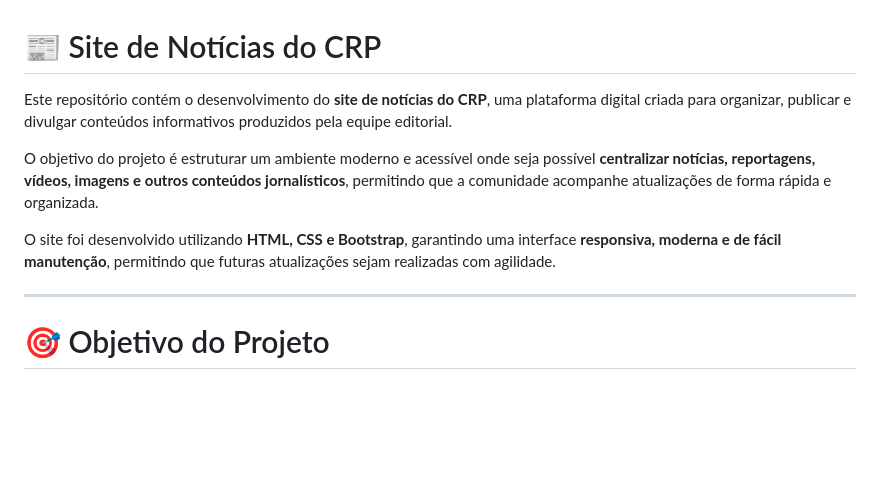
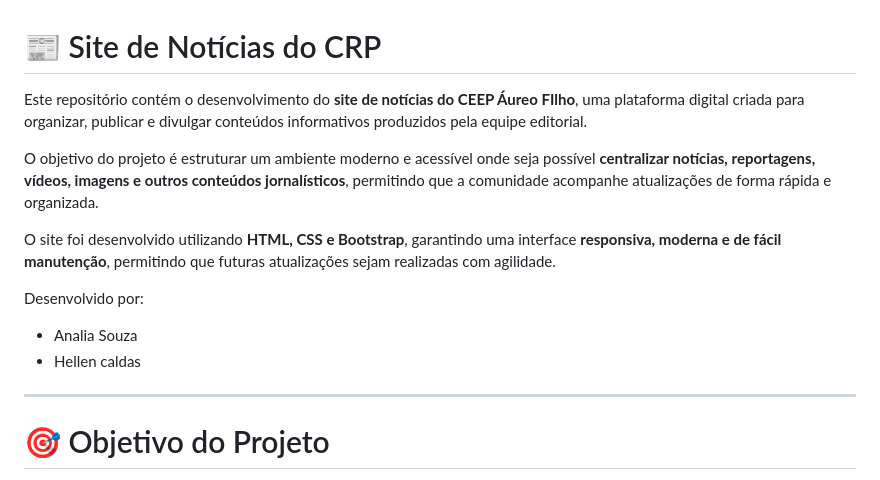
Before and after one commit to analianai/SiteNoticias, a Markdown page: README.md, the part around the change. Rendered like a GitHub page; blank space fills up the shorter version.

Commit message:
update readme devs

```diff
--- a/README.md
+++ b/README.md
@@ -1,7 +1,7 @@
 # 📰 Site de Notícias do CRP
 
 Este repositório contém o desenvolvimento do **site de notícias do
-CRP**, uma plataforma digital criada para organizar, publicar e divulgar
+CEEP Áureo FIlho**, uma plataforma digital criada para organizar, publicar e divulgar
 conteúdos informativos produzidos pela equipe editorial.
 
 O objetivo do projeto é estruturar um ambiente moderno e acessível onde
@@ -12,6 +12,10 @@ atualizações de forma rápida e organizada.
 O site foi desenvolvido utilizando **HTML, CSS e Bootstrap**, garantindo
 uma interface **responsiva, moderna e de fácil manutenção**, permitindo
 que futuras atualizações sejam realizadas com agilidade.
+
+Desenvolvido por:
+- Analia Souza
+- Hellen caldas
 
 ------------------------------------------------------------------------
 
```
